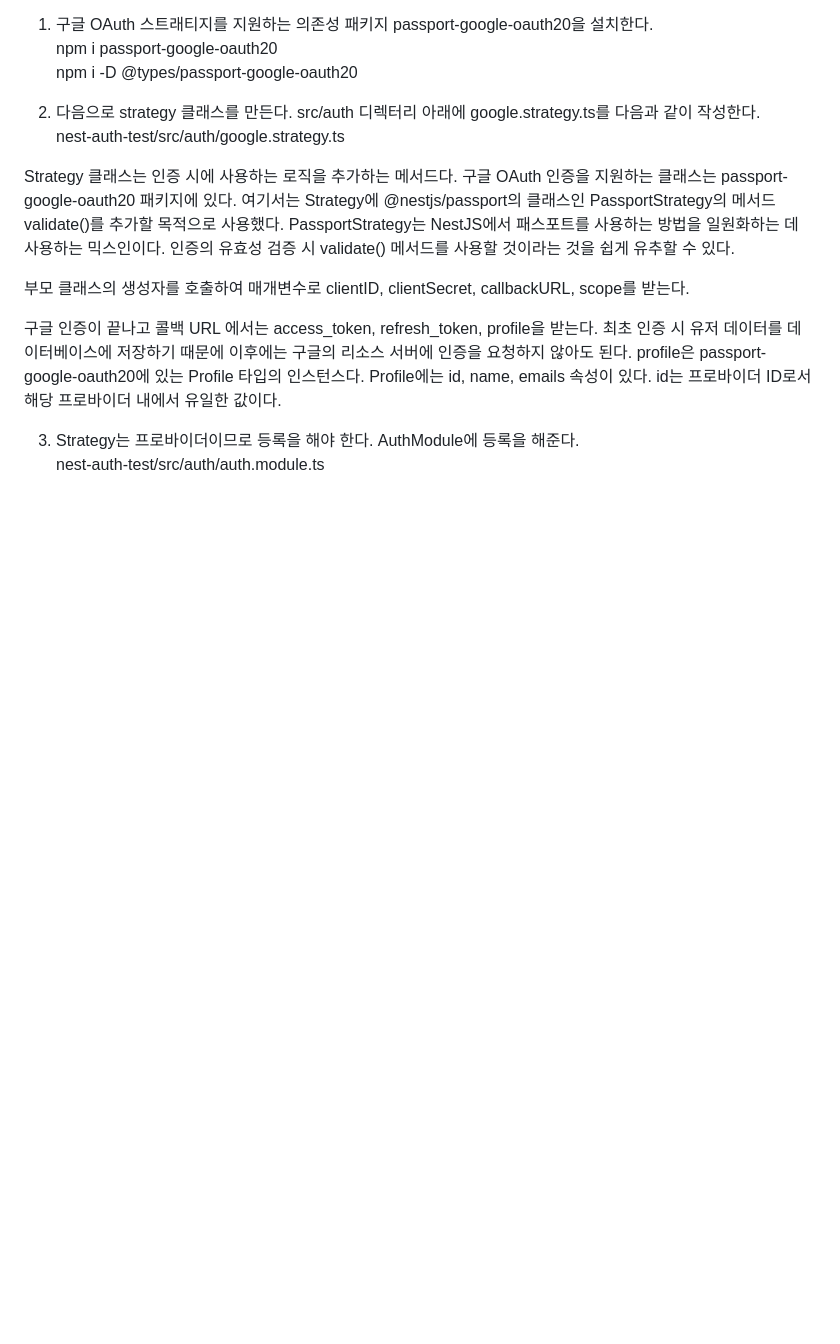
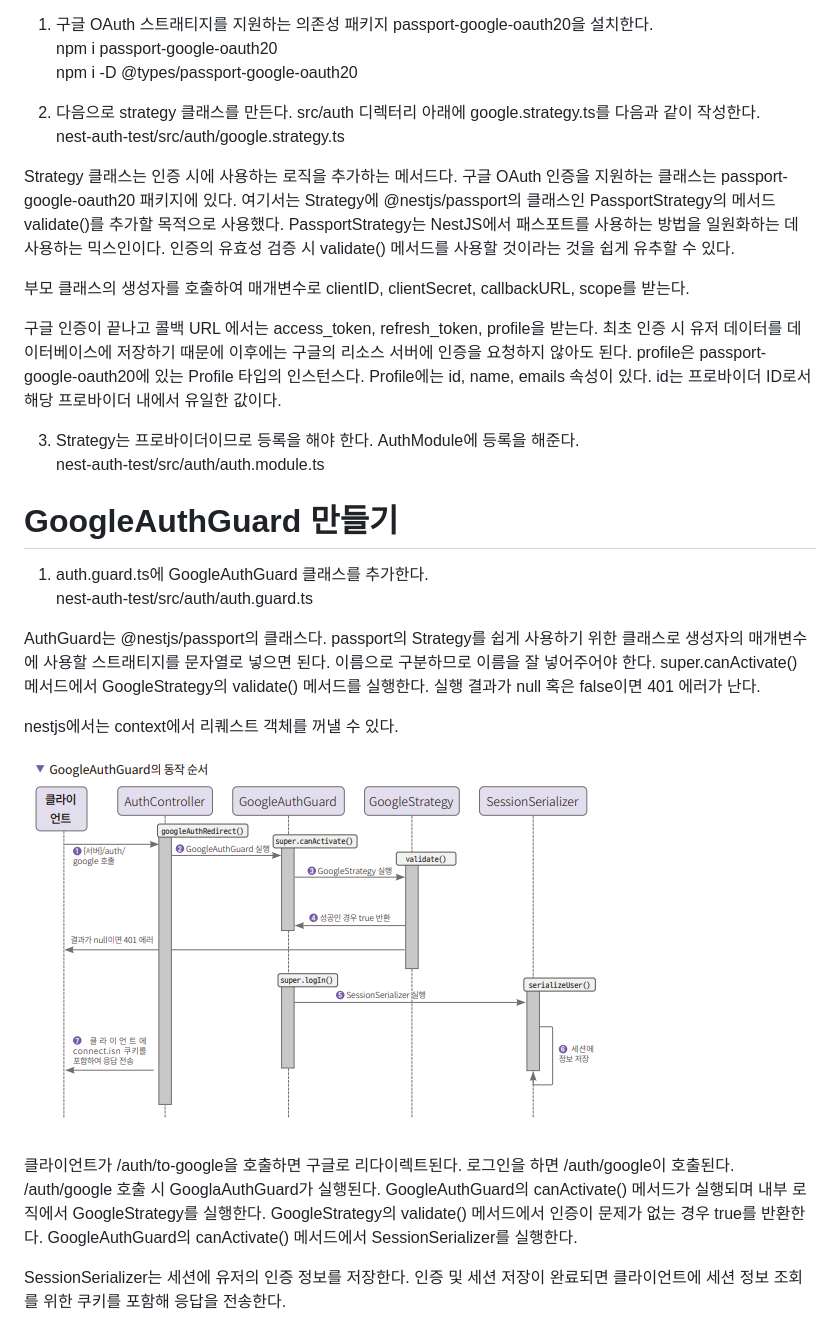
Before and after one commit to akm4545/nodejs_study, a Markdown page: chapter12/README.MD, the part around the change. Rendered like a GitHub page; pictures changed too: chapter12/image/img5.png (added); blank space fills up the shorter version.

Commit message:
chapter12

```diff
--- a/chapter12/README.MD
+++ b/chapter12/README.MD
@@ -108,3 +108,22 @@ id, name, emails 속성이 있다. id는 프로바이더 ID로서 해당 프로
 
 3. Strategy는 프로바이더이므로 등록을 해야 한다. AuthModule에 등록을 해준다.
 nest-auth-test/src/auth/auth.module.ts
+
+# **GoogleAuthGuard 만들기**
+1. auth.guard.ts에 GoogleAuthGuard 클래스를 추가한다.
+nest-auth-test/src/auth/auth.guard.ts
+
+AuthGuard는 @nestjs/passport의 클래스다. passport의 Strategy를 쉽게 사용하기 위한 클래스로 생성자의 매개변수에 사용할 스트래티지를 문자열로
+넣으면 된다. 이름으로 구분하므로 이름을 잘 넣어주어야 한다. super.canActivate() 메서드에서 GoogleStrategy의 validate() 메서드를 실행한다.
+실행 결과가 null 혹은 false이면 401 에러가 난다.
+
+nestjs에서는 context에서 리퀘스트 객체를 꺼낼 수 있다.
+
+![img.png](image/img5.png)
+
+클라이언트가 /auth/to-google을 호출하면 구글로 리다이렉트된다. 로그인을 하면 /auth/google이 호출된다. /auth/google 호출 시 GooglaAuthGuard가
+실행된다. GoogleAuthGuard의 canActivate() 메서드가 실행되며 내부 로직에서 GoogleStrategy를 실행한다. GoogleStrategy의 validate() 메서드에서
+인증이 문제가 없는 경우 true를 반환한다. GoogleAuthGuard의 canActivate() 메서드에서 SessionSerializer를 실행한다.
+
+SessionSerializer는 세션에 유저의 인증 정보를 저장한다. 인증 및 세션 저장이 완료되면 클라이언트에 세션 정보 조회를 위한 쿠키를 포함해 응답을
+전송한다.
```
Also changed, not shown: 1 other file.
